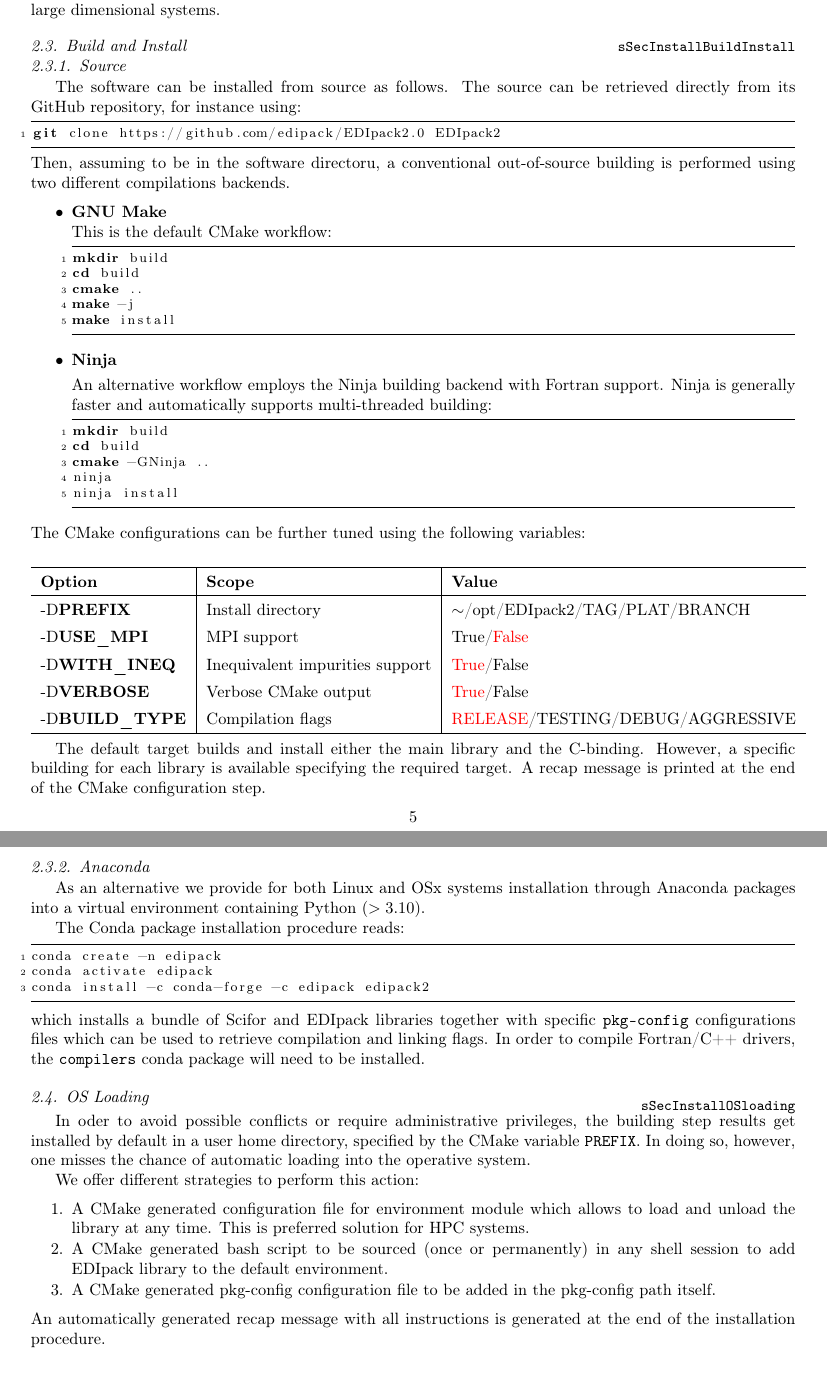
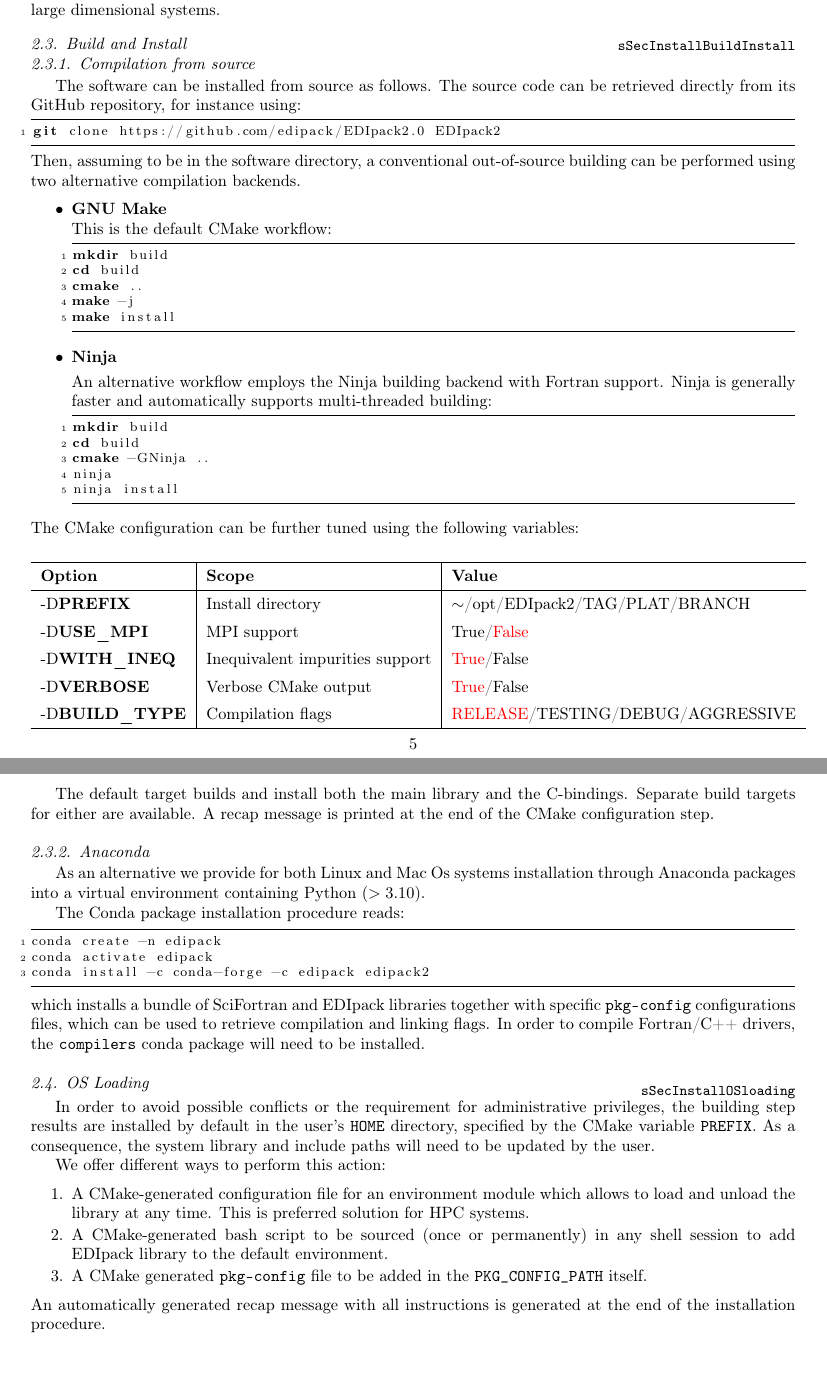
Before and after one commit to EDIpack/EDIpackManuscript, a LaTeX paper (edipack2.tex, which reads 02_install.tex): two parts of pages 5 and 6 of 47, joined at a grey line, cut so that both start at the same text. Compiled offline with pdfLaTeX.

Commit message:
Read introduction ad install (LC)

```diff
--- a/02_install.tex
+++ b/02_install.tex
@@ -80,15 +80,14 @@
 which speed up calculations for large dimensional systems.
 
 \subsection{Build and Install}\label{sSecInstallBuildInstall}
-\subsubsection{Source}
-The software can be installed from source as follows. The source can
+\subsubsection{Compilation from source}
+The software can be installed from source as follows. The source code can
 be retrieved directly from its GitHub repository, for instance using:
 \begin{lstlisting}[style=mybash]
 git clone https://github.com/edipack/EDIpack2.0 EDIpack2
 \end{lstlisting}
-Then, assuming to be in the software directoru, a conventional
-out-of-source building is performed using two different compilations
-backends.
+Then, assuming to be in the software directory, a conventional
+out-of-source building can be performed using two alternative compilation backends.
 
 \begin{itemize}
   \item {\bf GNU Make}\\
@@ -117,7 +116,7 @@
 \end{itemize}
 
 \noindent
-The CMake configurations can be further tuned using the following variables:
+The CMake configuration can be further tuned using the following variables:
 \begin{center}
 \begin{tabular}{ l|l|l }
  \hline
@@ -132,13 +131,12 @@
 \end{tabular}
 \end{center}
 
-The default target builds and install either the main library and the C-binding.
-However, a specific building for each library is available specifying
-the required target. A recap message is printed at the end of the
+The default target builds and install both the main library and the C-bindings.
+Separate build targets for either are available. A recap message is printed at the end of the
 CMake configuration step.
 
 \subsubsection{Anaconda}
-As an alternative we provide for both Linux and OSx systems
+As an alternative we provide for both Linux and Mac Os systems
 installation through Anaconda packages into a virtual
 environment containing Python ($>3.10$).
 
@@ -149,29 +147,28 @@
 conda install -c conda-forge -c edipack edipack2
 \end{lstlisting}
 \noindent
-which installs a bundle of Scifor and \NAME libraries together with
-specific {\tt pkg-config} configurations files which can be used to
+which installs a bundle of SciFortran and \NAME libraries together with
+specific {\tt pkg-config} configurations files, which can be used to
 retrieve compilation and linking flags. In order to compile Fortran/C++
 drivers, the {\tt compilers} conda package will need to be installed.
 
 
 \subsection{OS Loading}\label{sSecInstallOSloading}
-In oder to avoid possible conflicts or require administrative
-privileges, the building step results get installed by default in a user home
+In order to avoid possible conflicts or the requirement for administrative
+privileges, the building step results are installed by default in the user's {\tt HOME}
 directory, specified by the CMake variable {\tt PREFIX}.
-In doing so, however, one misses the chance of automatic loading into
-the operative system.
+As a consequence, the system library and include paths will need to be updated by the user.
 
-We offer different strategies to perform this action:
+We offer different ways to perform this action:
 \begin{enumerate}
-\item  A CMake generated configuration file for environment module
+\item  A CMake-generated configuration file for an environment module
   which allows to load and unload the library at any time. This is
   preferred solution for HPC systems.
-\item A CMake generated bash script to be sourced (once or
+\item A CMake-generated bash script to be sourced (once or
   permanently) in any shell session to add \NAME library to the
   default environment.
-\item A CMake generated pkg-config configuration file to be added in
-  the pkg-config path itself.
+\item A CMake generated {\tt pkg-config} file to be added in
+  the {\tt PKG\_CONFIG\_PATH} itself.
 \end{enumerate}
 An automatically generated recap message with all instructions is
 generated at the end of the installation procedure.
```
Also changed, not shown: 01_intro.tex (+4 -3 lines), 02_install.tex (20 more changed lines).
